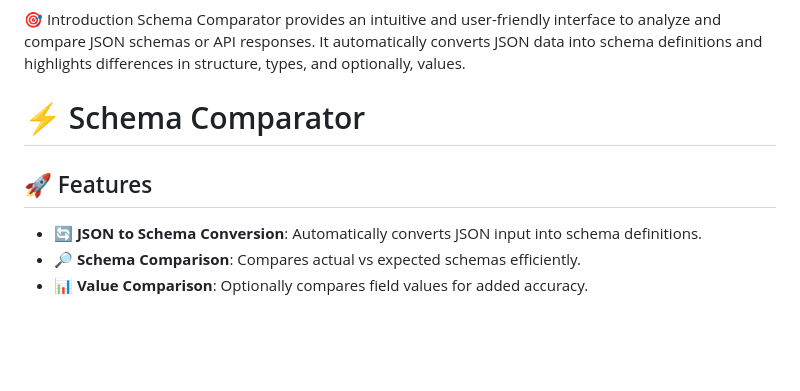
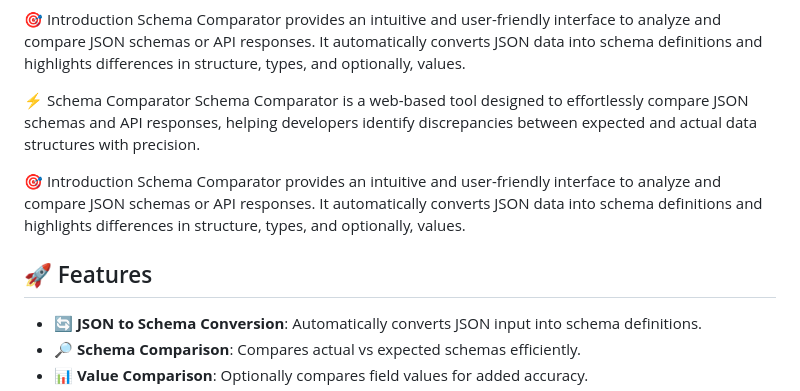
Before and after one commit to atifrnkhan123/Schema-Comparator, a Markdown page: README.md, the part around one of its changes. Rendered like a GitHub page; blank space fills up the shorter version.

```diff
--- a/README.md
+++ b/README.md
@@ -4,9 +4,14 @@ Schema Comparator is a web-based tool designed to effortlessly compare JSON sche
 🎯 Introduction
 Schema Comparator provides an intuitive and user-friendly interface to analyze and compare JSON schemas or API responses. It automatically converts JSON data into schema definitions and highlights differences in structure, types, and optionally, values.
 
-# ⚡️ Schema Comparator
+⚡️ Schema Comparator
+Schema Comparator is a web-based tool designed to effortlessly compare JSON schemas and API responses, helping developers identify discrepancies between expected and actual data structures with precision.
+
+🎯 Introduction
+Schema Comparator provides an intuitive and user-friendly interface to analyze and compare JSON schemas or API responses. It automatically converts JSON data into schema definitions and highlights differences in structure, types, and optionally, values.
 
 ## 🚀 Features
+
 - 🔄 **JSON to Schema Conversion**: Automatically converts JSON input into schema definitions.
 - 🔎 **Schema Comparison**: Compares actual vs expected schemas efficiently.
 - 📊 **Value Comparison**: Optionally compares field values for added accuracy.
```
Also changed, not shown: other parts of README.md (+57 -1 lines).
